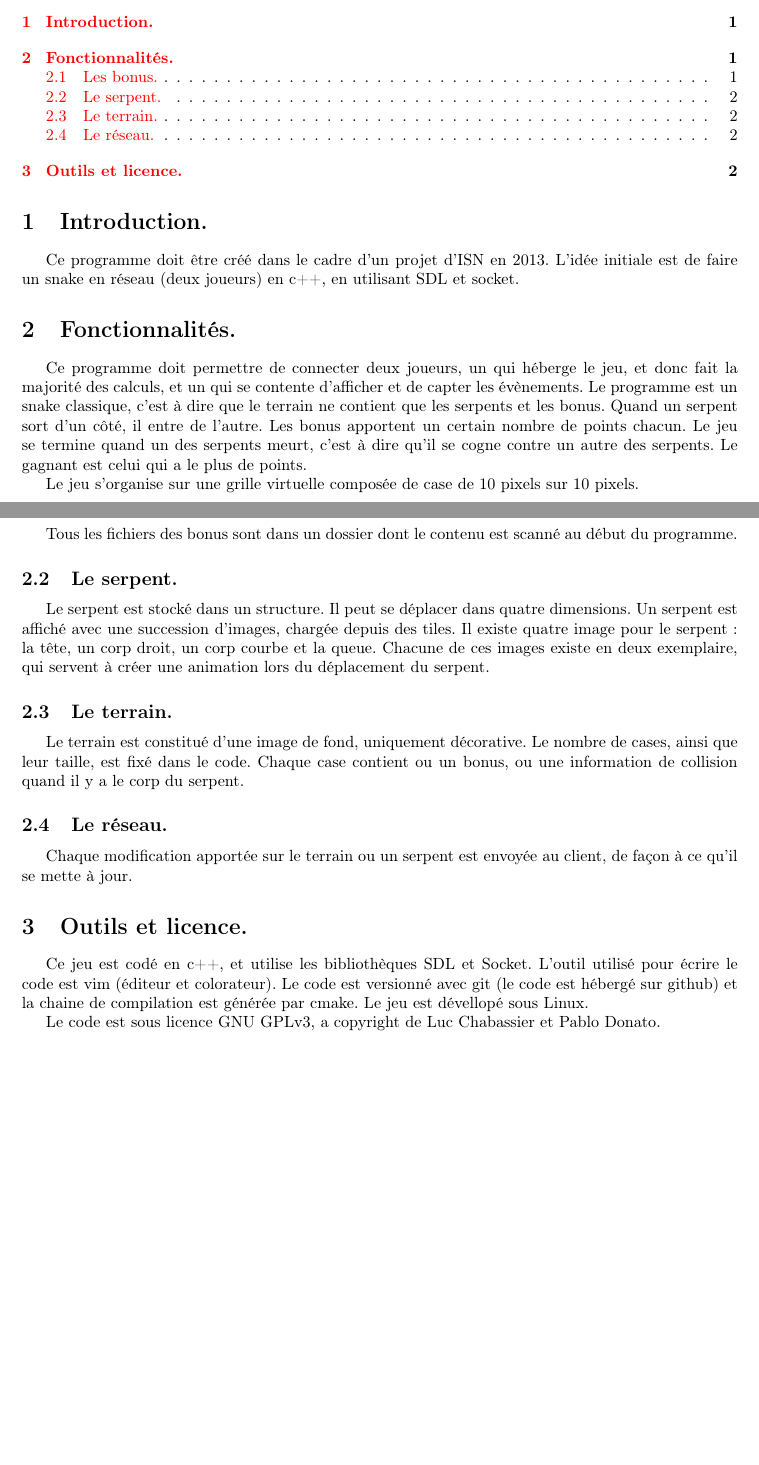
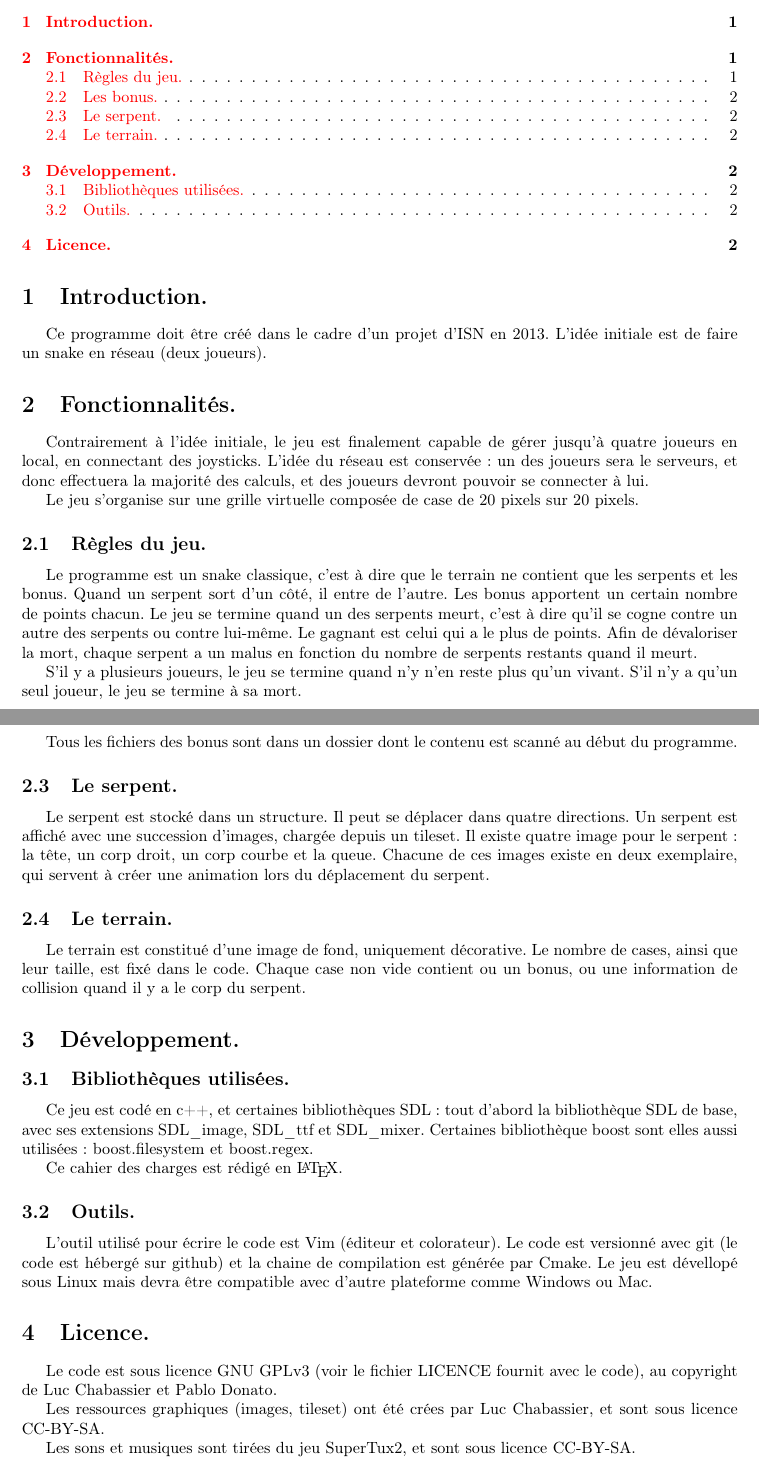
Before and after one commit to DWARVES/ISN_snake, a LaTeX document (cdc/cdc.tex): two parts of pages 1 and 2 of 2, joined at a grey line, cut so that both start at the same text, the shorter picture padded with empty space. Compiled offline with pdfLaTeX.

Commit message:
Adaptation du cahier des charges aux derniers développements.

```diff
--- a/cdc/cdc.tex
+++ b/cdc/cdc.tex
@@ -20,17 +20,22 @@
 \tableofcontents
 
 \section{Introduction.}
-Ce programme doit être créé dans le cadre d'un projet d'ISN en 2013. L'idée initiale est de faire un snake en réseau (deux joueurs) en c++, en utilisant SDL et socket.
+Ce programme doit être créé dans le cadre d'un projet d'ISN en 2013. L'idée initiale est de faire un snake en réseau (deux joueurs).
 
 \section{Fonctionnalités.}
-Ce programme doit permettre de connecter deux joueurs, un qui héberge le jeu, et donc fait la majorité des calculs, et un qui se contente d'afficher et de capter les évènements. Le programme est un snake classique, c'est à dire que le terrain ne contient que les serpents et les bonus. Quand un serpent sort d'un côté, il entre de l'autre. Les bonus apportent un certain nombre de points chacun. Le jeu se termine quand un des serpents meurt, c'est à dire qu'il se cogne contre un autre des serpents. Le gagnant est celui qui a le plus de points.
+Contrairement à l'idée initiale, le jeu est finalement capable de gérer jusqu'à quatre joueurs en local, en connectant des joysticks. L'idée du réseau est conservée : un des joueurs sera le serveurs, et donc effectuera la majorité des calculs, et des joueurs devront pouvoir se connecter à lui.
 
-Le jeu s'organise sur une grille virtuelle composée de case de 10 pixels sur 10 pixels.
+Le jeu s'organise sur une grille virtuelle composée de case de 20 pixels sur 20 pixels.
+
+\subsection{Règles du jeu.}
+Le programme est un snake classique, c'est à dire que le terrain ne contient que les serpents et les bonus. Quand un serpent sort d'un côté, il entre de l'autre. Les bonus apportent un certain nombre de points chacun. Le jeu se termine quand un des serpents meurt, c'est à dire qu'il se cogne contre un autre des serpents ou contre lui-même. Le gagnant est celui qui a le plus de points. Afin de dévaloriser la mort, chaque serpent a un malus en fonction du nombre de serpents restants quand il meurt.
+
+S'il y a plusieurs joueurs, le jeu se termine quand n'y n'en reste plus qu'un vivant. S'il n'y a qu'un seul joueur, le jeu se termine à sa mort.
 
 \subsection{Les bonus.}
 Un bonus possède plusieurs attributs. Tout d'abord, le nombre de points qu'il rapporte et l'influence sur la taille : un bonus peut donc faire perdre des points et/ou raccourcir le serpent. Un bonus possède aussi une durée durant laquelle il reste affiché et une probabilité d'apparition. Enfin, chaque bonus possède une image propre.
 
-Les bonus sont stocké config (clé=valeur) dans un ficher de la forme :
+Les bonus sont stocké dans un ficher config (clé=valeur) de la forme :
 \begin{verbatim}
 pts = 10
 length = 3 # influence for the snake length
@@ -42,17 +47,25 @@ fact = 20 # Higher is fact, higher is the apparition frequency
 Tous les fichiers des bonus sont dans un dossier dont le contenu est scanné au début du programme.
 
 \subsection{Le serpent.}
-Le serpent est stocké dans un structure. Il peut se déplacer dans quatre dimensions. Un serpent est affiché avec une succession d'images, chargée depuis des tiles. Il existe quatre image pour le serpent : la tête, un corp droit, un corp courbe et la queue. Chacune de ces images existe en deux exemplaire, qui servent à créer une animation lors du déplacement du serpent.
+Le serpent est stocké dans un structure. Il peut se déplacer dans quatre directions. Un serpent est affiché avec une succession d'images, chargée depuis un tileset. Il existe quatre image pour le serpent : la tête, un corp droit, un corp courbe et la queue. Chacune de ces images existe en deux exemplaire, qui servent à créer une animation lors du déplacement du serpent.
 
 \subsection{Le terrain.}
-Le terrain est constitué d'une image de fond, uniquement décorative. Le nombre de cases, ainsi que leur taille, est fixé dans le code. Chaque case contient ou un bonus, ou une information de collision quand il y a le corp du serpent.
+Le terrain est constitué d'une image de fond, uniquement décorative. Le nombre de cases, ainsi que leur taille, est fixé dans le code. Chaque case non vide contient ou un bonus, ou une information de collision quand il y a le corp du serpent.
 
-\subsection{Le réseau.}
-Chaque modification apportée sur le terrain ou un serpent est envoyée au client, de façon à ce qu'il se mette à jour.
+\section{Développement.}
+\subsection{Bibliothèques utilisées.}
+Ce jeu est codé en c++, et certaines bibliothèques SDL : tout d'abord la bibliothèque SDL de base, avec ses extensions SDL\_image, SDL\_ttf et SDL\_mixer. Certaines bibliothèque boost sont elles aussi utilisées : boost.filesystem et boost.regex.
 
-\section{Outils et licence.}
-Ce jeu est codé en c++, et utilise les bibliothèques SDL et Socket. L'outil utilisé pour écrire le code est vim (éditeur et colorateur). Le code est versionné avec git (le code est hébergé sur github) et la chaine de compilation est générée par cmake. Le jeu est dévellopé sous Linux.
+Ce cahier des charges est rédigé en \LaTeX.
 
-Le code est sous licence GNU GPLv3, a copyright de Luc Chabassier et Pablo Donato.
+\subsection{Outils.}
+L'outil utilisé pour écrire le code est Vim (éditeur et colorateur). Le code est versionné avec git (le code est hébergé sur github) et la chaine de compilation est générée par Cmake. Le jeu est dévellopé sous Linux mais devra être compatible avec d'autre plateforme comme Windows ou Mac.
+
+\section{Licence.}
+Le code est sous licence GNU GPLv3 (voir le fichier LICENCE fournit avec le code), au copyright de Luc Chabassier et Pablo Donato.
+
+Les ressources graphiques (images, tileset) ont été crées par Luc Chabassier, et sont sous licence CC-BY-SA.
+
+Les sons et musiques sont tirées du jeu SuperTux2, et sont sous licence CC-BY-SA.
 
 \end{document}
```
